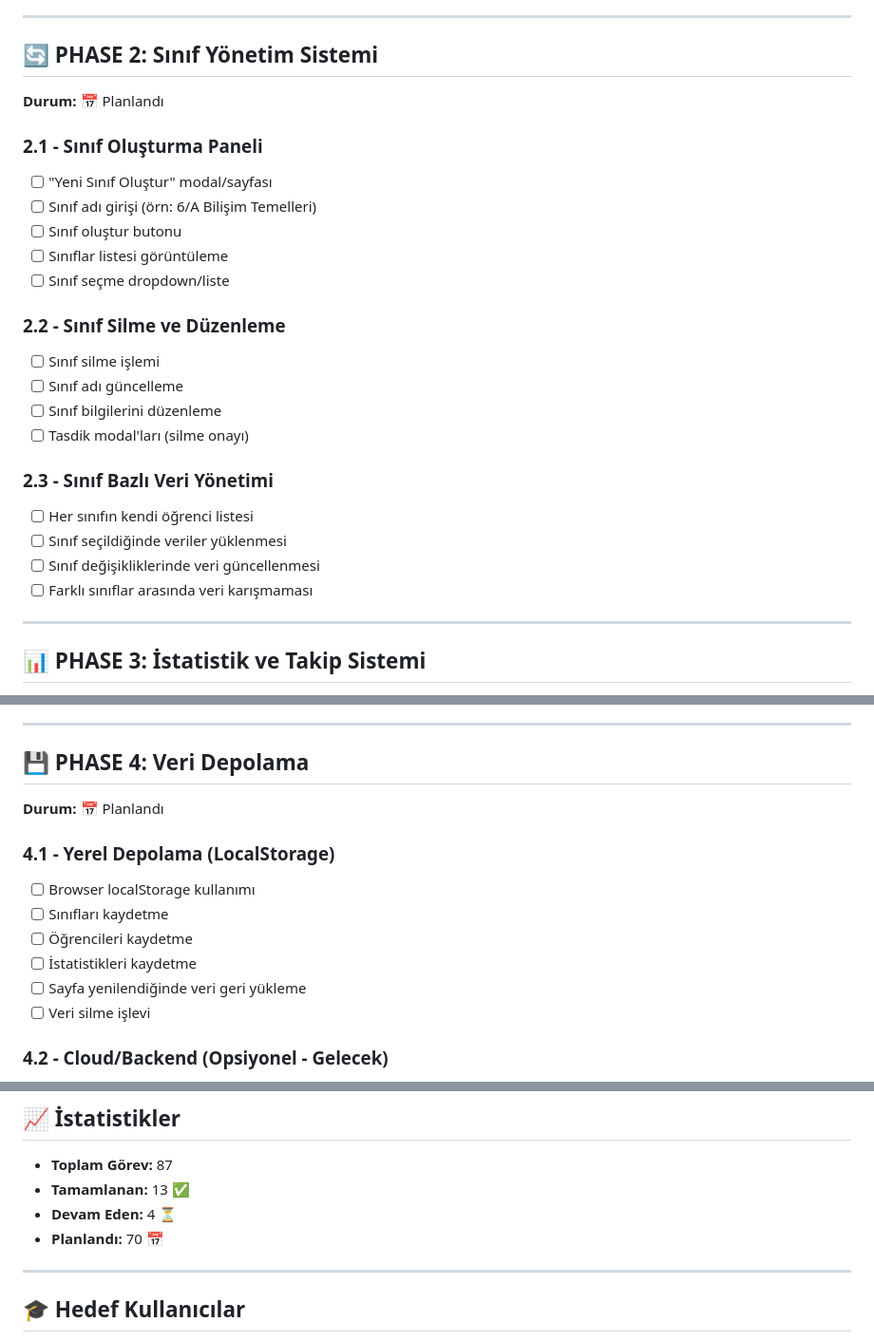
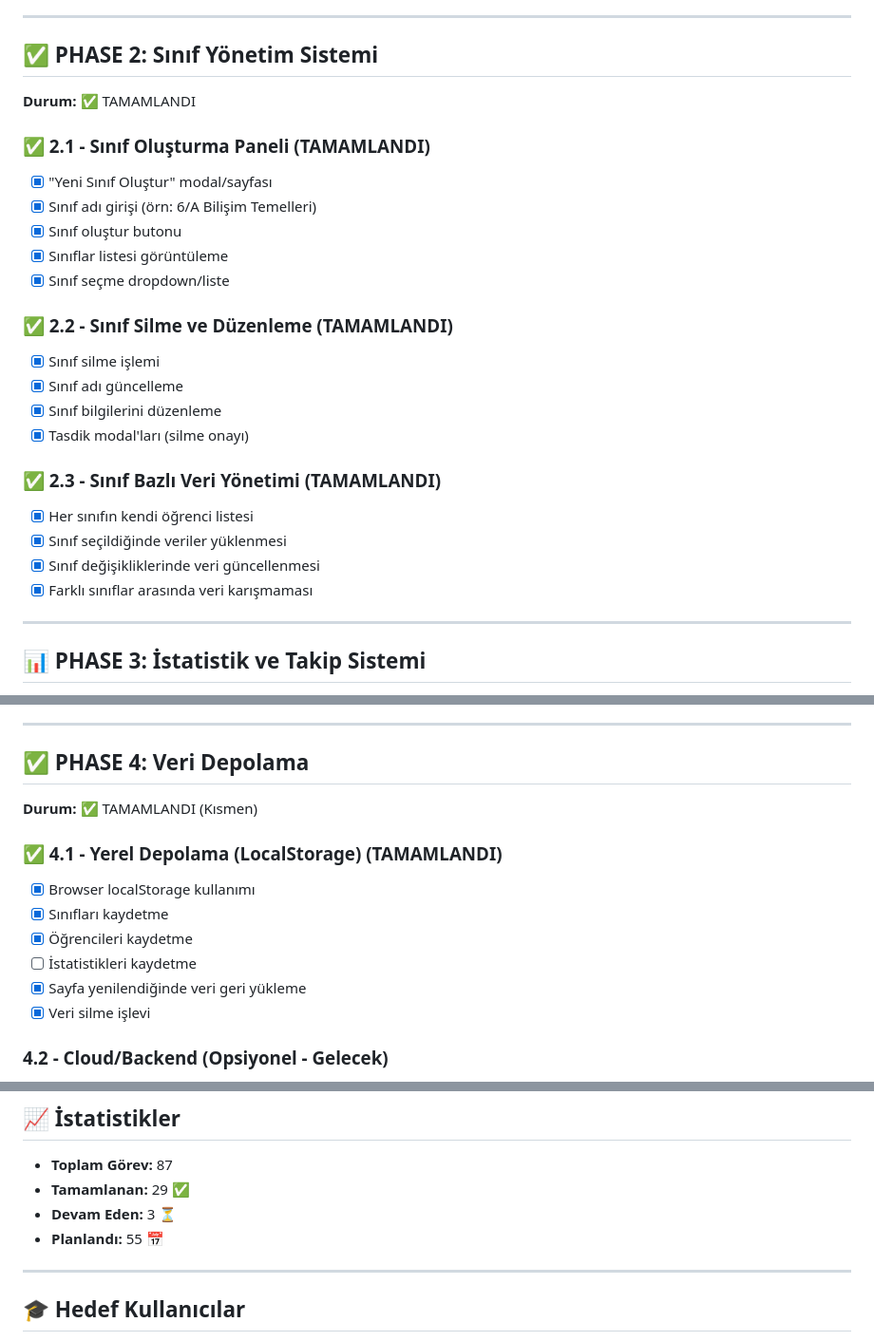
Before and after one commit to halittiryakicom/SpinningTheWheel, a Markdown page: roadmap.md, 3 parts joined by grey strips. Shown at 95% size. GitHub-like rendering.

Commit message:
Roadmap güncellendi: Phase 2 tamamlandı

```diff
--- a/roadmap.md
+++ b/roadmap.md
@@ -50,31 +50,31 @@
 
 ---
 
-## 🔄 PHASE 2: Sınıf Yönetim Sistemi
+## ✅ PHASE 2: Sınıf Yönetim Sistemi
 
-**Durum:** 📅 Planlandı
+**Durum:** ✅ TAMAMLANDI
 
-### 2.1 - Sınıf Oluşturma Paneli
+### ✅ 2.1 - Sınıf Oluşturma Paneli (TAMAMLANDI)
 
-- [ ] "Yeni Sınıf Oluştur" modal/sayfası
-- [ ] Sınıf adı girişi (örn: 6/A Bilişim Temelleri)
-- [ ] Sınıf oluştur butonu
-- [ ] Sınıflar listesi görüntüleme
-- [ ] Sınıf seçme dropdown/liste
+- [x] "Yeni Sınıf Oluştur" modal/sayfası
+- [x] Sınıf adı girişi (örn: 6/A Bilişim Temelleri)
+- [x] Sınıf oluştur butonu
+- [x] Sınıflar listesi görüntüleme
+- [x] Sınıf seçme dropdown/liste
 
-### 2.2 - Sınıf Silme ve Düzenleme
+### ✅ 2.2 - Sınıf Silme ve Düzenleme (TAMAMLANDI)
 
-- [ ] Sınıf silme işlemi
-- [ ] Sınıf adı güncelleme
-- [ ] Sınıf bilgilerini düzenleme
-- [ ] Tasdik modal'ları (silme onayı)
+- [x] Sınıf silme işlemi
+- [x] Sınıf adı güncelleme
+- [x] Sınıf bilgilerini düzenleme
+- [x] Tasdik modal'ları (silme onayı)
 
-### 2.3 - Sınıf Bazlı Veri Yönetimi
+### ✅ 2.3 - Sınıf Bazlı Veri Yönetimi (TAMAMLANDI)
 
-- [ ] Her sınıfın kendi öğrenci listesi
-- [ ] Sınıf seçildiğinde veriler yüklenmesi
-- [ ] Sınıf değişikliklerinde veri güncellenmesi
-- [ ] Farklı sınıflar arasında veri karışmaması
+- [x] Her sınıfın kendi öğrenci listesi
+- [x] Sınıf seçildiğinde veriler yüklenmesi
+- [x] Sınıf değişikliklerinde veri güncellenmesi
+- [x] Farklı sınıflar arasında veri karışmaması
 
 ---
 
@@ -113,18 +113,18 @@
 
 ---
 
-## 💾 PHASE 4: Veri Depolama
+## ✅ PHASE 4: Veri Depolama
 
-**Durum:** 📅 Planlandı
+**Durum:** ✅ TAMAMLANDI (Kısmen)
 
-### 4.1 - Yerel Depolama (LocalStorage)
+### ✅ 4.1 - Yerel Depolama (LocalStorage) (TAMAMLANDI)
 
-- [ ] Browser localStorage kullanımı
-- [ ] Sınıfları kaydetme
-- [ ] Öğrencileri kaydetme
+- [x] Browser localStorage kullanımı
+- [x] Sınıfları kaydetme
+- [x] Öğrencileri kaydetme
 - [ ] İstatistikleri kaydetme
-- [ ] Sayfa yenilendiğinde veri geri yükleme
-- [ ] Veri silme işlevi
+- [x] Sayfa yenilendiğinde veri geri yükleme
+- [x] Veri silme işlevi
 
 ### 4.2 - Cloud/Backend (Opsiyonel - Gelecek)
 
@@ -240,9 +240,9 @@
 ## 📈 İstatistikler
 
 - **Toplam Görev:** 87
-- **Tamamlanan:** 13 ✅
-- **Devam Eden:** 4 ⏳
-- **Planlandı:** 70 📅
+- **Tamamlanan:** 29 ✅
+- **Devam Eden:** 3 ⏳
+- **Planlandı:** 55 📅
 
 ---
 
```
Also changed, not shown: other parts of roadmap.md (+1 -1 lines).
